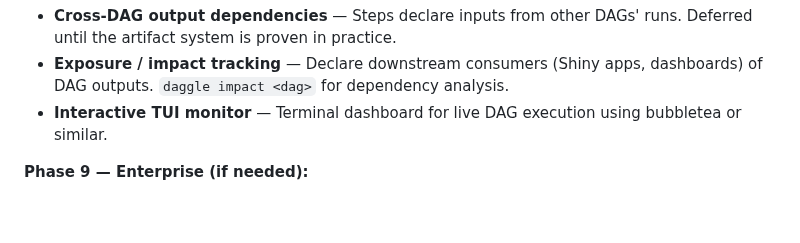
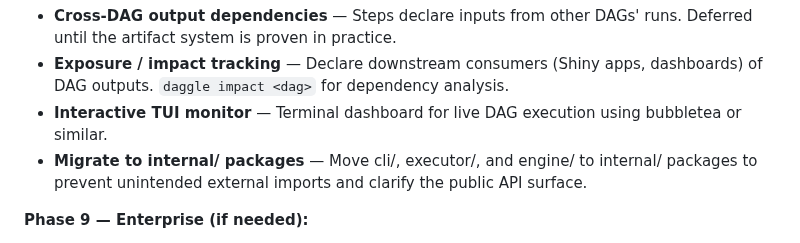
Before and after one commit to cynkra/daggle, a Markdown page: docs/design.md, the part around the change. Rendered like a GitHub page; blank space fills up the shorter version.

Commit message:
Add internal/ package migration to roadmap

```diff
--- a/docs/design.md
+++ b/docs/design.md
@@ -142,6 +142,7 @@ These features target the daily needs of R users doing data analysis, going beyo
 - **Cross-DAG output dependencies** — Steps declare inputs from other DAGs' runs. Deferred until the artifact system is proven in practice.
 - **Exposure / impact tracking** — Declare downstream consumers (Shiny apps, dashboards) of DAG outputs. `daggle impact <dag>` for dependency analysis.
 - **Interactive TUI monitor** — Terminal dashboard for live DAG execution using bubbletea or similar.
+- **Migrate to internal/ packages** — Move cli/, executor/, and engine/ to internal/ packages to prevent unintended external imports and clarify the public API surface.
 
 **Phase 9 — Enterprise (if needed):**
 - Distributed workers
```
